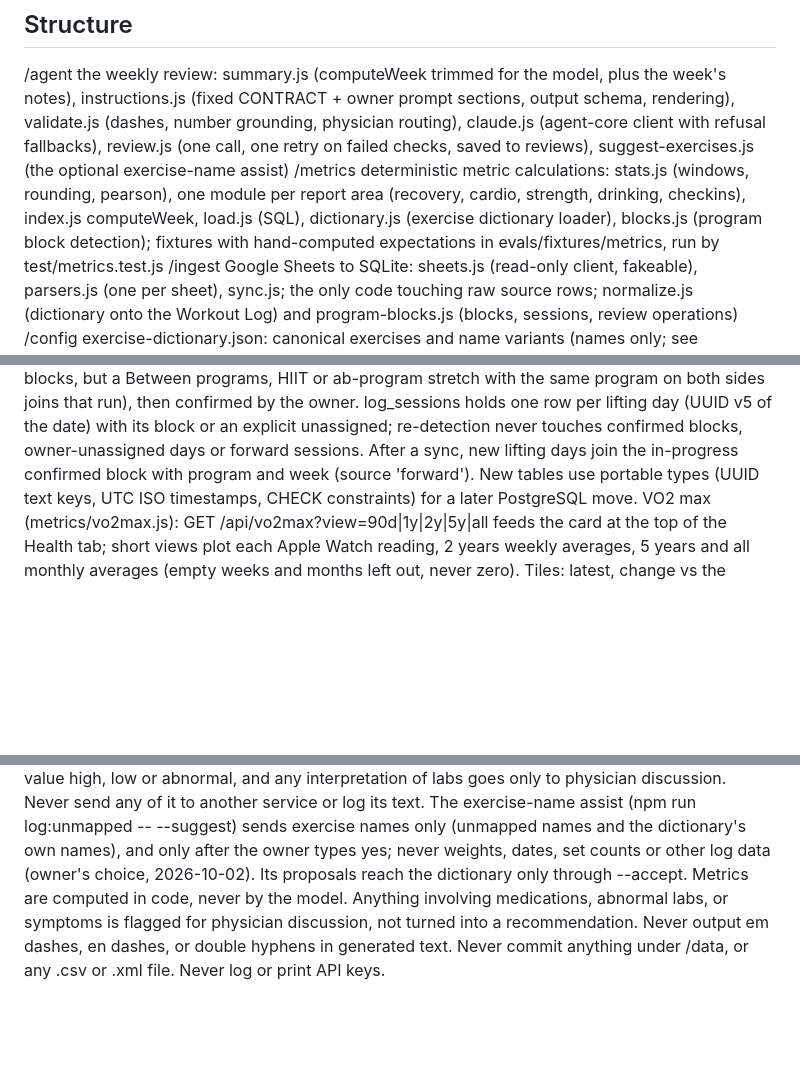
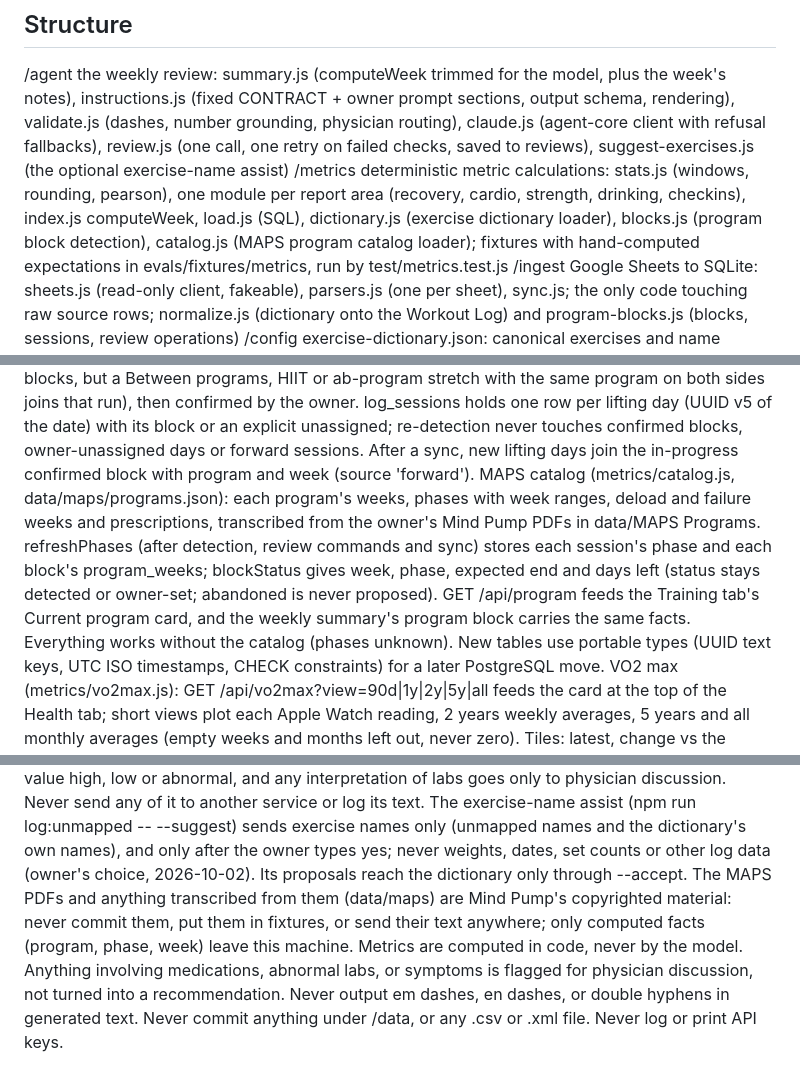
Before and after one commit to scottmroth5/Health-Review, a Markdown page: CLAUDE.md, 3 parts joined by grey strips. Drawn GitHub-style; blank space fills up the shorter version.

```diff
--- a/CLAUDE.md
+++ b/CLAUDE.md
@@ -15,7 +15,8 @@ Health specific logic stays in this repo; never add it to agent-core.
                     optional exercise-name assist)
 /metrics            deterministic metric calculations: stats.js (windows, rounding, pearson), one module per report
                     area (recovery, cardio, strength, drinking, checkins), index.js computeWeek, load.js (SQL),
-                    dictionary.js (exercise dictionary loader), blocks.js (program block detection);
+                    dictionary.js (exercise dictionary loader), blocks.js (program block detection), catalog.js (MAPS
+                    program catalog loader);
                     fixtures with hand-computed expectations in evals/fixtures/metrics, run by test/metrics.test.js
 /ingest             Google Sheets to SQLite: sheets.js (read-only client, fakeable), parsers.js (one per sheet), sync.js;
                     the only code touching raw source rows; normalize.js (dictionary onto the Workout Log) and
@@ -110,6 +112,12 @@ same program on both sides joins that run),
 then confirmed by the owner. log_sessions holds one row per lifting day (UUID v5 of the date) with its block or an
 explicit unassigned; re-detection never touches confirmed blocks, owner-unassigned days or forward sessions. After a
 sync, new lifting days join the in-progress confirmed block with program and week (source 'forward').
+MAPS catalog (metrics/catalog.js, data/maps/programs.json): each program's weeks, phases with week ranges, deload and
+failure weeks and prescriptions, transcribed from the owner's Mind Pump PDFs in data/MAPS Programs. refreshPhases
+(after detection, review commands and sync) stores each session's phase and each block's program_weeks; blockStatus
+gives week, phase, expected end and days left (status stays detected or owner-set; abandoned is never proposed).
+GET /api/program feeds the Training tab's Current program card, and the weekly summary's program block carries the
+same facts. Everything works without the catalog (phases unknown).
 New tables use portable types (UUID text keys, UTC ISO timestamps, CHECK constraints) for a later PostgreSQL move.
 VO2 max (metrics/vo2max.js): GET /api/vo2max?view=90d|1y|2y|5y|all feeds the card at the top of the Health tab; short
 views plot each Apple Watch reading, 2 years weekly averages, 5 years and all monthly averages (empty weeks and months
@@ -166,6 +174,8 @@ log its text.
 The exercise-name assist (npm run log:unmapped -- --suggest) sends exercise names only (unmapped names and the
 dictionary's own names), and only after the owner types yes; never weights, dates, set counts or other log data
 (owner's choice, 2026-10-02). Its proposals reach the dictionary only through --accept.
+The MAPS PDFs and anything transcribed from them (data/maps) are Mind Pump's copyrighted material: never commit them,
+put them in fixtures, or send their text anywhere; only computed facts (program, phase, week) leave this machine.
 Metrics are computed in code, never by the model.
 Anything involving medications, abnormal labs, or symptoms is flagged for physician discussion, not turned into a recommendation.
 Never output em dashes, en dashes, or double hyphens in generated text.
```
Also changed, not shown: other parts of CLAUDE.md (+1 -0 lines), README.md (+30 -0 lines).
